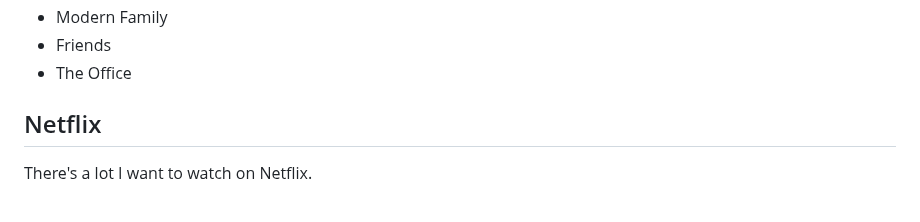
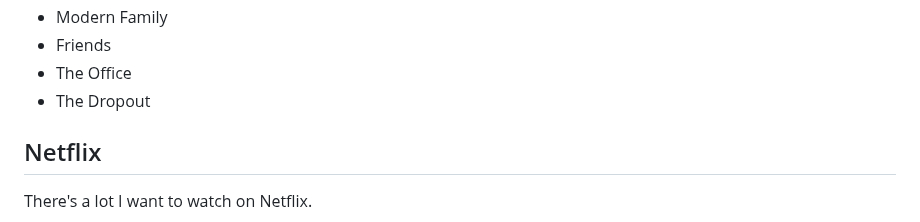
Before and after one commit to vipulnaik/entertainment-and-self-education, a Markdown page: notes/consumption-plan.md, the part around the change. GitHub-like rendering.

Commit message:
Add another to-watch piece of content

```diff
--- a/notes/consumption-plan.md
+++ b/notes/consumption-plan.md
@@ -82,6 +82,7 @@ Hulu:
 * Modern Family
 * Friends
 * The Office
+* The Dropout
 
 ## Netflix
 
```
